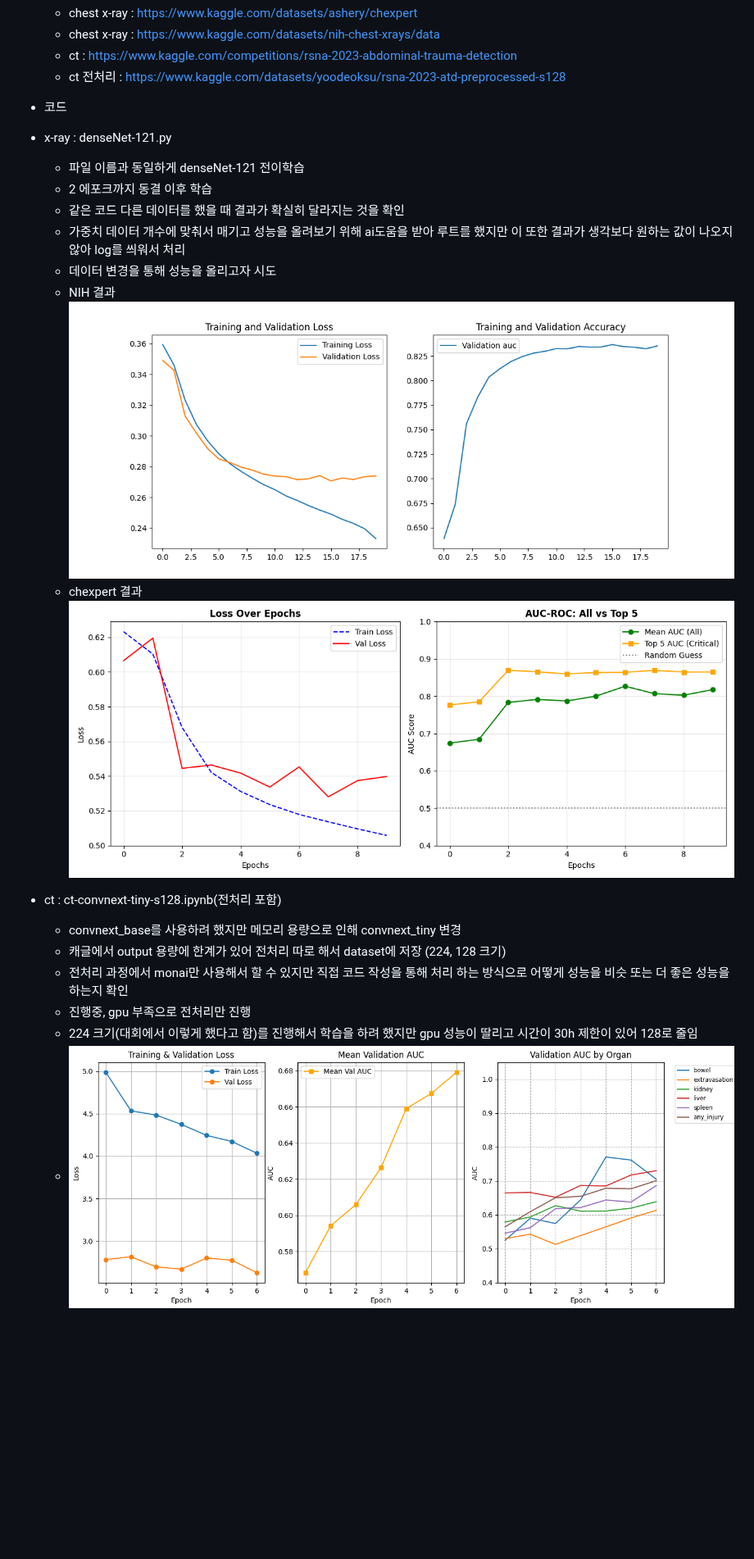
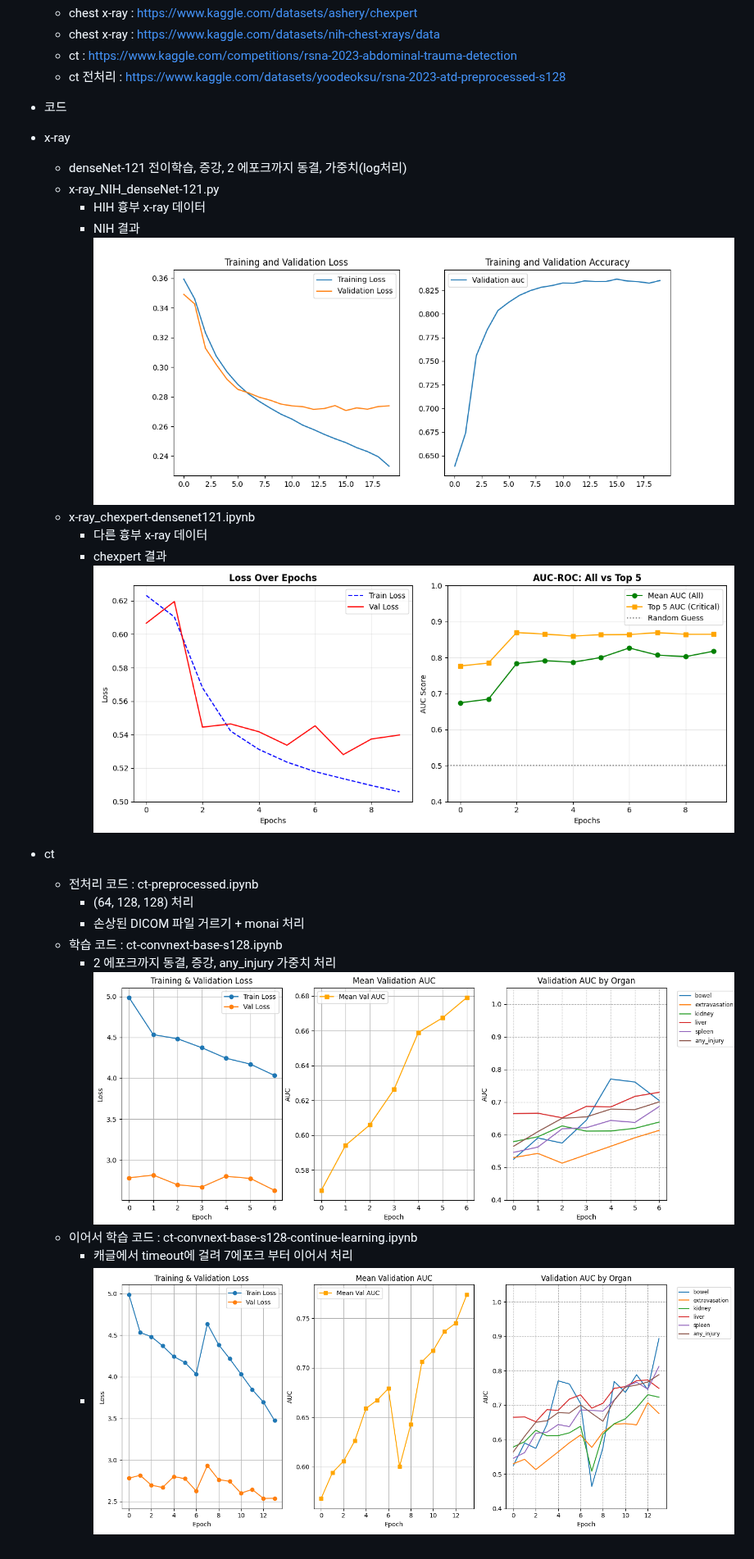
Before and after one commit to ejrtn/healthcare, a Markdown page: README.md, the part around the change. Shown at 82% size. GitHub-like rendering; pictures changed too: ct_result_history_1.png (added); blank space fills up the shorter version.

Commit message:
ct 학습 이어서 진행 완료

```diff
--- a/README.md
+++ b/README.md
@@ -6,20 +6,23 @@
     - ct 전처리 : https://www.kaggle.com/datasets/yoodeoksu/rsna-2023-atd-preprocessed-s128
 
 - 코드
-- x-ray : denseNet-121.py
-    - 파일 이름과 동일하게 denseNet-121 전이학습
-    - 2 에포크까지 동결 이후 학습
-    - 같은 코드 다른 데이터를 했을 때 결과가 확실히 달라지는 것을 확인
-    - 가중치 데이터 개수에 맞춰서 매기고 성능을 올려보기 위해 ai도움을 받아 루트를 했지만 이 또한 결과가 생각보다 원하는 값이 나오지 않아 log를 씌워서 처리
-    - 데이터 변경을 통해 성능을 올리고자 시도
-    - NIH 결과 ![alt text](x-ray_NIH_result_history.png)
-    - chexpert 결과 ![alt text](x-ray_chexpert_result_history.png)
+- x-ray
+    - denseNet-121 전이학습, 증강, 2 에포크까지 동결, 가중치(log처리)
+    - x-ray_NIH_denseNet-121.py
+        - HIH 흉부 x-ray 데이터
+        - NIH 결과 ![alt text](x-ray_NIH_result_history.png)
+    - x-ray_chexpert-densenet121.ipynb
+        - 다른 흉부 x-ray 데이터
+        - chexpert 결과 ![alt text](x-ray_chexpert_result_history.png)
 
 
-- ct : ct-convnext-tiny-s128.ipynb(전처리 포함)
-    - convnext_base를 사용하려 했지만 메모리 용량으로 인해 convnext_tiny 변경
-    - 캐글에서 output 용량에 한계가 있어 전처리 따로 해서 dataset에 저장 (224, 128 크기)
-    - 전처리 과정에서 monai만 사용해서 할 수 있지만 직접 코드 작성을 통해 처리 하는 방식으로 어떻게 성능을 비슷 또는 더 좋은 성능을 하는지 확인
-    - 진행중, gpu 부족으로 전처리만 진행
-    - 224 크기(대회에서 이렇게 했다고 함)를 진행해서 학습을 하려 했지만 gpu 성능이 딸리고 시간이 30h 제한이 있어 128로 줄임
-    - ![alt text](ct_result_history.png)
+- ct
+    - 전처리 코드 : ct-preprocessed.ipynb
+        - (64, 128, 128) 처리
+        - 손상된 DICOM 파일 거르기 + monai 처리
+    - 학습 코드 : ct-convnext-base-s128.ipynb
+        - 2 에포크까지 동결, 증강, any_injury 가중치 처리
+         ![alt text](ct_result_history.png)
+    - 이어서 학습 코드 : ct-convnext-base-s128-continue-learning.ipynb
+        - 캐글에서 timeout에 걸려 7에포크 부터 이어서 처리
+        - ![alt text](ct_result_history_1.png)
```
Also changed, not shown: 4 other files.
